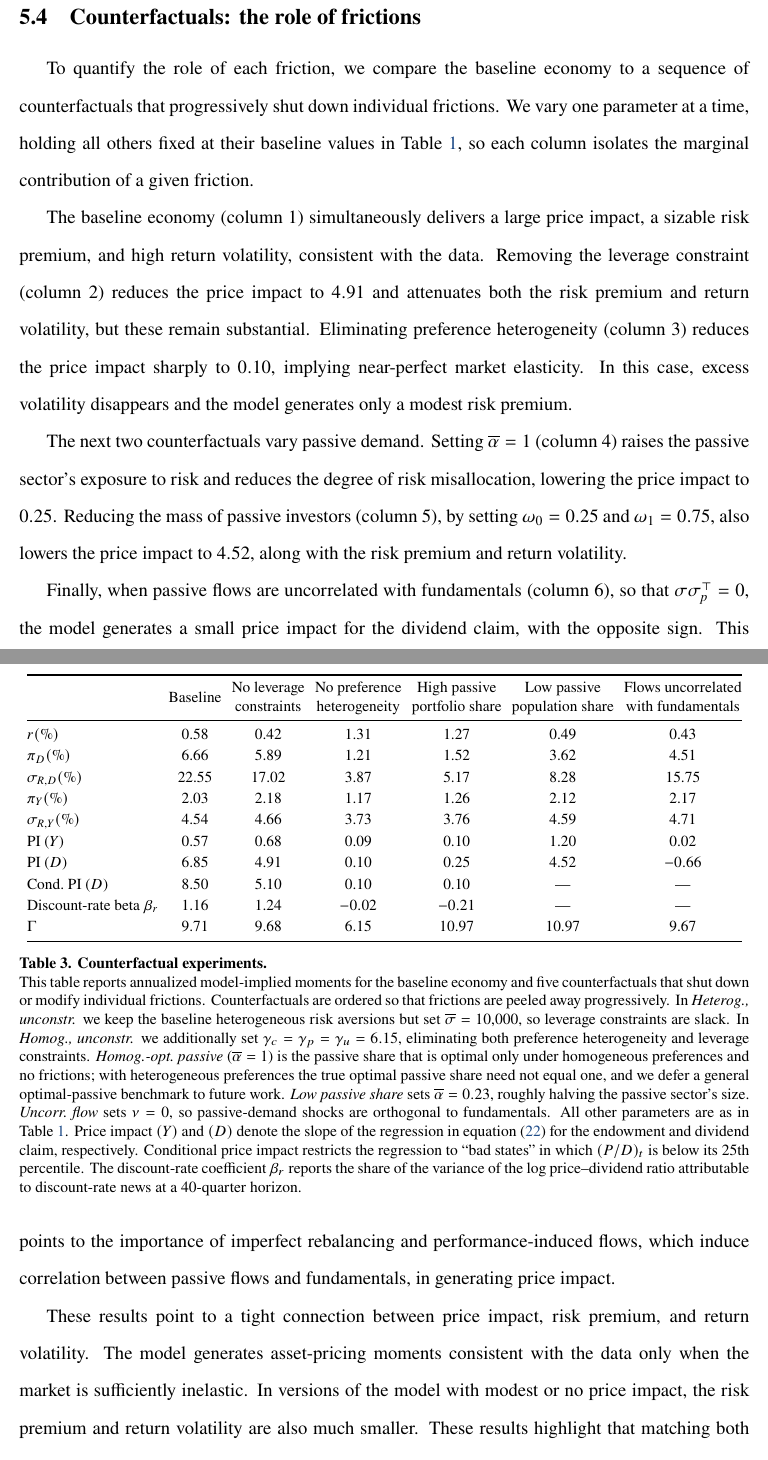
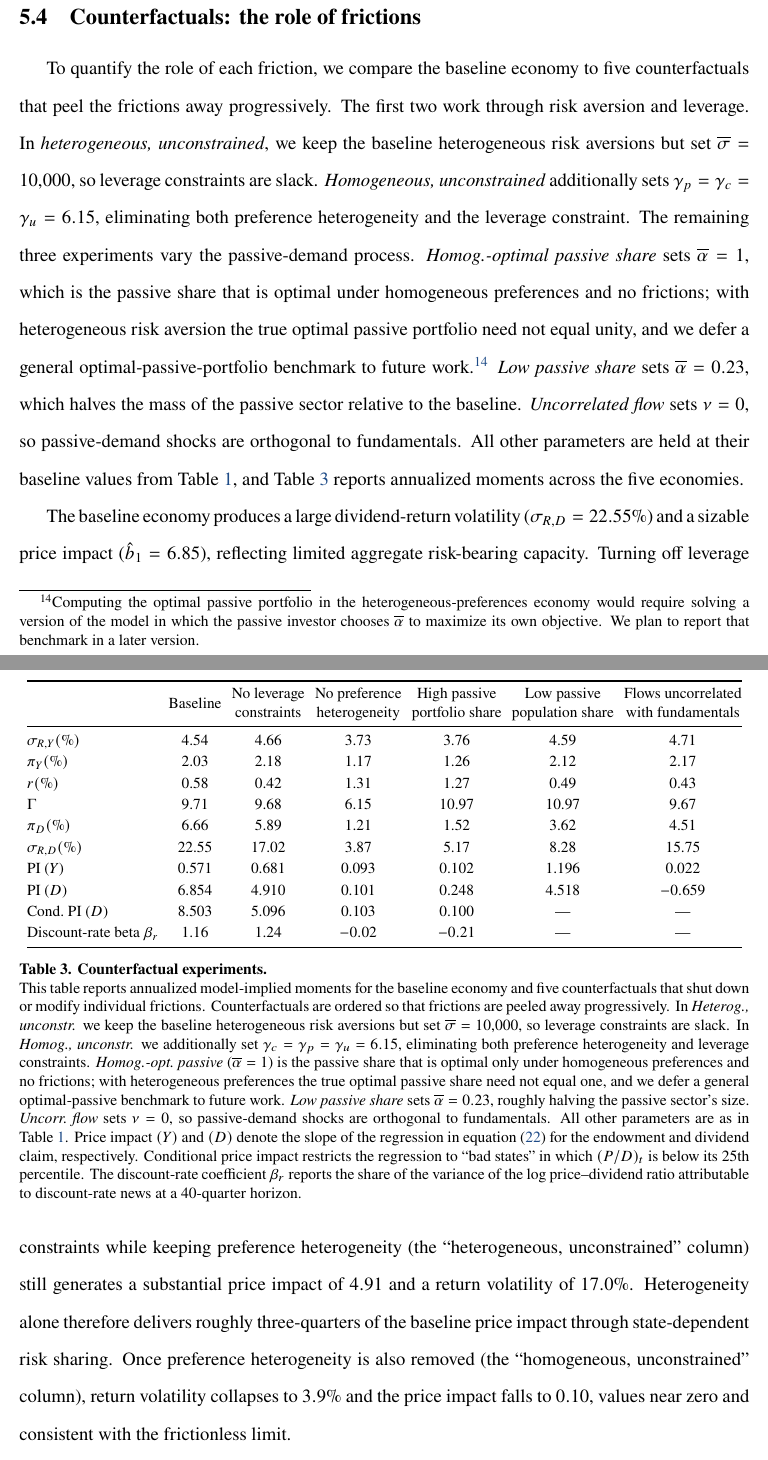
Before and after one commit to dejanirsilva/DissectingAggregateElasticity, a LaTeX paper (paper/DGKLS.tex, which reads paper/tables/counterfactuals.tex): two parts of pages 47 and 48 of 96, joined at a grey line, cut so that both start at the same text. Compiled offline with pdfLaTeX.

Commit message:
Refine table formatting for Section 5

```diff
--- a/paper/DGKLS.tex
+++ b/paper/DGKLS.tex
@@ -1636,38 +1636,16 @@ The constrained sector is levered (asset-to-equity ratio of $1.98$ in the model
 
 \subsection{Counterfactuals: the role of frictions}\label{sec:counterfactuals}
 
-To quantify the role of each friction, we compare the baseline economy to a sequence of counterfactuals that progressively shut down individual frictions.
-We vary one parameter at a time, holding all others fixed at their baseline values in Table~\ref{tab:calib}, so each column isolates the marginal contribution of a given friction.
-
-The baseline economy (column~1) simultaneously delivers a large price impact, a sizable risk premium, and high return volatility, consistent with the data.
-Removing the leverage constraint (column~2) reduces the price impact to $4.91$ and attenuates both the risk premium and return volatility, but these remain substantial.
-Eliminating preference heterogeneity (column~3) reduces the price impact sharply to $0.10$, implying near-perfect market elasticity.
-In this case, excess volatility disappears and the model generates only a modest risk premium.
-
-The next two counterfactuals vary passive demand.
-Setting $\overline{\alpha}=1$ (column~4) raises the passive sector’s exposure to risk and reduces the degree of risk misallocation, lowering the price impact to $0.25$.
-Reducing the mass of passive investors (column~5), by setting $\omega_0=0.25$ and $\omega_1=0.75$, also lowers the price impact to $4.52$, along with the risk premium and return volatility.
-
-Finally, when passive flows are uncorrelated with fundamentals (column~6), so that $\sigma\sigma_p^\top=0$, the model generates a small price impact for the dividend claim, with the opposite sign.
-This points to the importance of imperfect rebalancing and performance-induced flows, which induce correlation between passive flows and fundamentals, in generating price impact.
-
-These results point to a tight connection between price impact, risk premium, and return volatility.
-The model generates asset-pricing moments consistent with the data only when the market is sufficiently inelastic.
-In versions of the model with modest or no price impact, the risk premium and return volatility are also much smaller.
-These results highlight that matching both price impact and asset-pricing moments requires the interaction of frictions with shocks to passive demand.
-
-
-% In \textit{heterogeneous, unconstrained}, we keep the baseline heterogeneous risk aversions but set $\overline{\sigma}=10{,}000$, so leverage constraints are slack.
-% \textit{Homogeneous, unconstrained} additionally sets $\gamma_p=\gamma_c=\gamma_u=6.15$, eliminating both preference heterogeneity and the leverage constraint.
-% The remaining three experiments vary the passive-demand process.
-% \textit{Homog.-optimal passive share} sets $\overline{\alpha}$ to the average portfolio share implied by a version of the model where passive investors choose $\overline{\alpha}$ to the average value in an economy where passive investors can freely adjust their portfolios.
-
-% \footnote{Computing the optimal passive portfolio in the heterogeneous-preferences economy would require solving a version of the model in which the passive investor chooses $\overline{\alpha}$ to maximize its own objective.
-% We plan to report that benchmark in a later version.}
-% \textit{Low passive share} sets $\overline{\alpha}=0.23$, which halves the mass of the passive sector relative to the baseline.
-% \textit{Uncorrelated flow} sets $\nu=0$, so passive-demand shocks are orthogonal to fundamentals.
-% All other parameters are held at their baseline values from Table~\ref{tab:calib}, and Table~\ref{tab:counterfactual_comparison} reports annualized moments across the five economies.
-
+To quantify the role of each friction, we compare the baseline economy to five counterfactuals that peel the frictions away progressively.
+The first two work through risk aversion and leverage.
+In \textit{heterogeneous, unconstrained}, we keep the baseline heterogeneous risk aversions but set $\overline{\sigma}=10{,}000$, so leverage constraints are slack.
+\textit{Homogeneous, unconstrained} additionally sets $\gamma_p=\gamma_c=\gamma_u=6.15$, eliminating both preference heterogeneity and the leverage constraint.
+The remaining three experiments vary the passive-demand process.
+\textit{Homog.-optimal passive share} sets $\overline{\alpha}=1$, which is the passive share that is optimal under homogeneous preferences and no frictions; with heterogeneous risk aversion the true optimal passive portfolio need not equal unity, and we defer a general optimal-passive-portfolio benchmark to future work.\footnote{Computing the optimal passive portfolio in the heterogeneous-preferences economy would require solving a version of the model in which the passive investor chooses $\overline{\alpha}$ to maximize its own objective.
+We plan to report that benchmark in a later version.}
+\textit{Low passive share} sets $\overline{\alpha}=0.23$, which halves the mass of the passive sector relative to the baseline.
+\textit{Uncorrelated flow} sets $\nu=0$, so passive-demand shocks are orthogonal to fundamentals.
+All other parameters are held at their baseline values from Table~\ref{tab:calib}, and Table~\ref{tab:counterfactual_comparison} reports annualized moments across the five economies.
 
 \begin{table}[!t]
     \centering
@@ -1687,17 +1665,7 @@ These results highlight that matching both price impact and asset-pricing moment
     The discount-rate coefficient $\beta_r$ reports the share of the variance of the log price--dividend ratio attributable to discount-rate news at a $40$-quarter horizon.}\label{tab:counterfactual_comparison}
 \end{table}
 
-% The baseline economy produces a large dividend-return volatility ($\sigma_{R,D}=22.55\%$) and a sizable price impact ($\hat{b}_1=6.85$), reflecting limited aggregate risk-bearing capacity.
-% Turning off leverage constraints while keeping preference heterogeneity (the ``heterogeneous, unconstrained'' column) still generates a substantial price impact of $4.91$ and a return volatility of $17.0\%$.
-% Heterogeneity alone therefore delivers roughly three-quarters of the baseline price impact through state-dependent risk sharing.
-% Once preference heterogeneity is also removed (the ``homogeneous, unconstrained'' column), return volatility collapses to $3.9\%$ and the price impact falls to $0.10$, values near zero and consistent with the frictionless limit.
-
-% The next two experiments vary the size of the passive sector and trace out the two sides of the misallocation channel.
-% When $\overline{\alpha}=1$, passive demand is at the level that would be optimal in the homogeneous-preferences economy, constraints and heterogeneity are effectively muted, and the price impact nearly vanishes ($0.25$).
-% Reducing $\overline{\alpha}$ to $0.23$ forces the active sector to absorb a much larger share of fundamental risk.
-% The unconditional price impact of the dividend claim remains only modestly below the baseline ($4.52$), but the price impact of the endowment claim roughly doubles ($1.20$ versus $0.57$).
-% Decorrelating passive flows from fundamentals ($\nu=0$) flips the sign of the dividend-claim price impact.
-% Because flows are no longer informative about aggregate risk, pure flow-driven trading pushes prices in the opposite direction of fundamentals, as in the flow-driven risk literature \citep{Deuskar/Johnson/2011}.
-
-
-\paragraph{Passive demand and market elasticity.} These results complement two closely related strands of the recent literature.
+The baseline economy produces a large dividend-return volatility ($\sigma_{R,D}=22.55\%$) and a sizable price impact ($\hat{b}_1=6.85$), reflecting limited aggregate risk-bearing capacity.
+Turning off leverage constraints while keeping preference heterogeneity (the ``heterogeneous, unconstrained'' column) still generates a substantial price impact of $4.91$ and a return volatility of $17.0\%$.
+Heterogeneity alone therefore delivers roughly three-quarters of the baseline price impact through state-dependent risk sharing.
+Once preference heterogeneity is also removed (the ``homogeneous, unconstrained'' column), return volatility collapses to $3.9\%$ and the price impact falls to $0.10$, values near zero and consistent with the frictionless limit.
--- a/paper/tables/counterfactuals.tex
+++ b/paper/tables/counterfactuals.tex
@@ -8,16 +8,16 @@
 & \makecell{High passive\\portfolio share}
 & \makecell{Low passive\\population share}
 & \makecell{Flows uncorrelated\\with fundamentals} \\ \midrule
+$\sigma_{R,Y} (\%)$       & 4.54   & 4.66   & 3.73   & 3.76   & 4.59   & 4.71   \\
+$\pi_Y (\%)$              & 2.03   & 2.18   & 1.17   & 1.26   & 2.12   & 2.17   \\
 $r (\%)$                  & 0.58   & 0.42   & 1.31   & 1.27   & 0.49   & 0.43   \\
+$\Gamma$                        & 9.71   & 9.68   & 6.15   & 10.97  & 10.97  & 9.67   \\
 $\pi_D (\%)$              & 6.66   & 5.89   & 1.21   & 1.52   & 3.62   & 4.51   \\
 $\sigma_{R,D} (\%)$       & 22.55  & 17.02  & 3.87   & 5.17   & 8.28   & 15.75  \\
-$\pi_Y (\%)$              & 2.03   & 2.18   & 1.17   & 1.26   & 2.12   & 2.17   \\
-$\sigma_{R,Y} (\%)$       & 4.54   & 4.66   & 3.73   & 3.76   & 4.59   & 4.71   \\
-PI ($Y$)                  & 0.57   & 0.68   & 0.09   & 0.10   & 1.20   & 0.02   \\
-PI ($D$)                  & 6.85   & 4.91   & 0.10   & 0.25   & 4.52   & $-0.66$ \\
-Cond.\ PI ($D$)           & 8.50   & 5.10   & 0.10   & 0.10   & \textemdash & \textemdash\\
+PI ($Y$)                  & 0.571  & 0.681  & 0.093  & 0.102  & 1.196  & 0.022  \\
+PI ($D$)                  & 6.854  & 4.910  & 0.101  & 0.248  & 4.518  & $-0.659$ \\
+Cond.\ PI ($D$)           & 8.503  & 5.096  & 0.103  & 0.100  & \textemdash & \textemdash\\
 Discount-rate beta $\beta_r$ & 1.16   & 1.24   & $-0.02$ & $-0.21$ & \textemdash & \textemdash \\
-$\Gamma$                        & 9.71   & 9.68   & 6.15   & 10.97  & 10.97  & 9.67   \\
 \bottomrule
 \end{tabular}
 }
```
Also changed, not shown: paper/DGKLS.tex (19 more changed lines).
